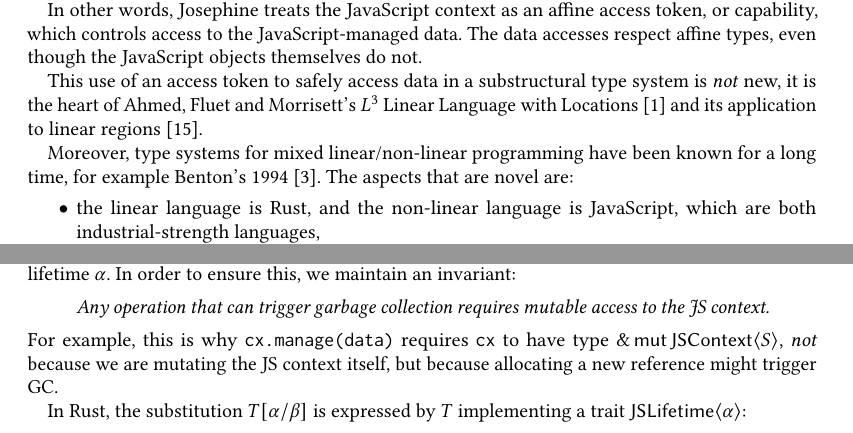
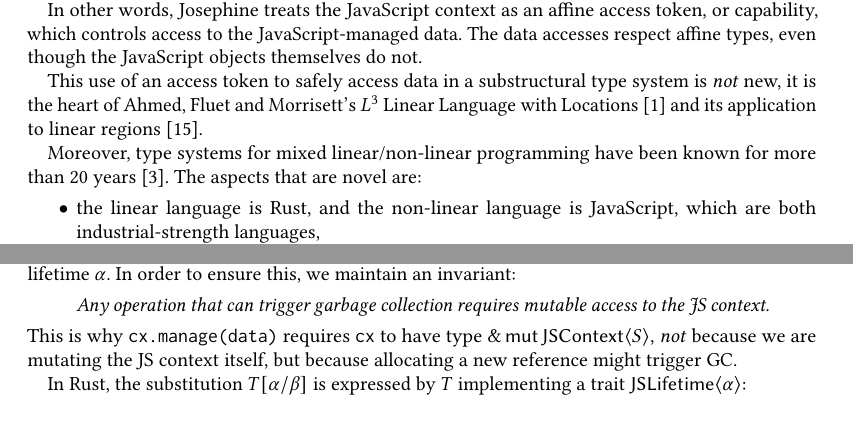
Before and after one commit to asajeffrey/josephine, a LaTeX paper (doc/paper/paper.tex, which reads doc/paper/api.tex, doc/paper/intro.tex): two parts of pages 5 and 8 of 9, joined at a grey line, cut so that both start at the same text. Compiled offline with pdfLaTeX.

Commit message:
Tidying the paper

```diff
--- a/doc/paper/api.tex
+++ b/doc/paper/api.tex
@@ -207,7 +207,7 @@ this, we maintain an invariant:
   Any operation that can trigger garbage collection
   requires mutable access to the JS context.
 \end{quote}
-For example, this is why \verb|cx.manage(data)| requires
+This is why \verb|cx.manage(data)| requires
 \verb|cx| to have type $\REFMUT{}\JSContext{S}$, \emph{not} because
 we are mutating the JS context itself, but because allocating
 a new reference might trigger GC.
--- a/doc/paper/intro.tex
+++ b/doc/paper/intro.tex
@@ -283,7 +283,7 @@ Morrisett's $L^3$ Linear Language with Locations~\cite{l3} and its
 application to linear regions~\cite{regions}.
 
 Moreover, type systems for mixed linear/non-linear programming have
-been known for a long time, for example Benton's 1994~\cite{mixed}.
+been known for more than 20 years~\cite{mixed}.
 The aspects that are novel are:
 \begin{itemize}
 
```
Also changed, not shown: doc/paper/paper.pdf, doc/paper/api.tex (2 more changed lines).
